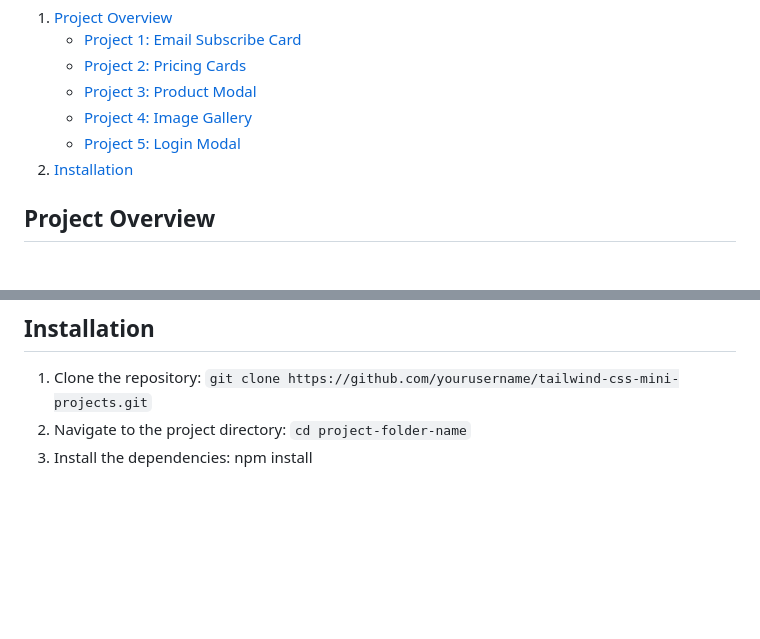
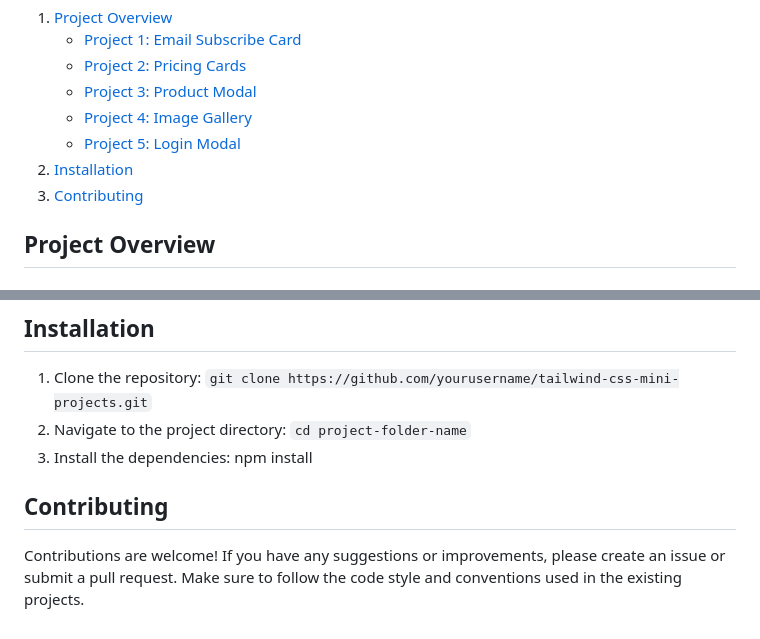
Before and after one commit to Lyllys/tailwind-css-mini-projects, a Markdown page: README.md, 2 parts joined by grey strips. Rendered like a GitHub page; blank space fills up the shorter version.

```diff
--- a/README.md
+++ b/README.md
@@ -9,6 +9,7 @@ This project contains 5 mini projects developed during the Udemy course "Tailwin
     - [Project 4: Image Gallery](#project-4-image-gallery)
     - [Project 5: Login Modal](#project-5-login-modal)
 2. [Installation](#installation)
+3. [Contributing](#contributing)
 
 ## Project Overview
 
@@ -66,3 +67,7 @@ A modern login modal that includes:
 1. Clone the repository: `git clone https://github.com/yourusername/tailwind-css-mini-projects.git`
 2. Navigate to the project directory:  `cd project-folder-name`
 3. Install the dependencies: npm install
+
+## Contributing
+
+Contributions are welcome! If you have any suggestions or improvements, please create an issue or submit a pull request. Make sure to follow the code style and conventions used in the existing projects.
```
